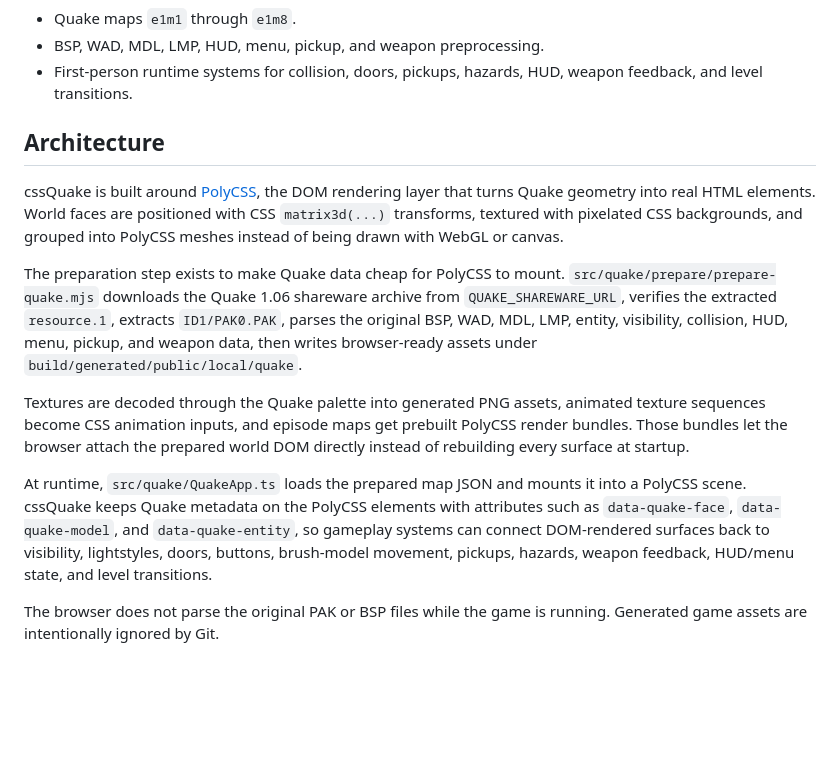
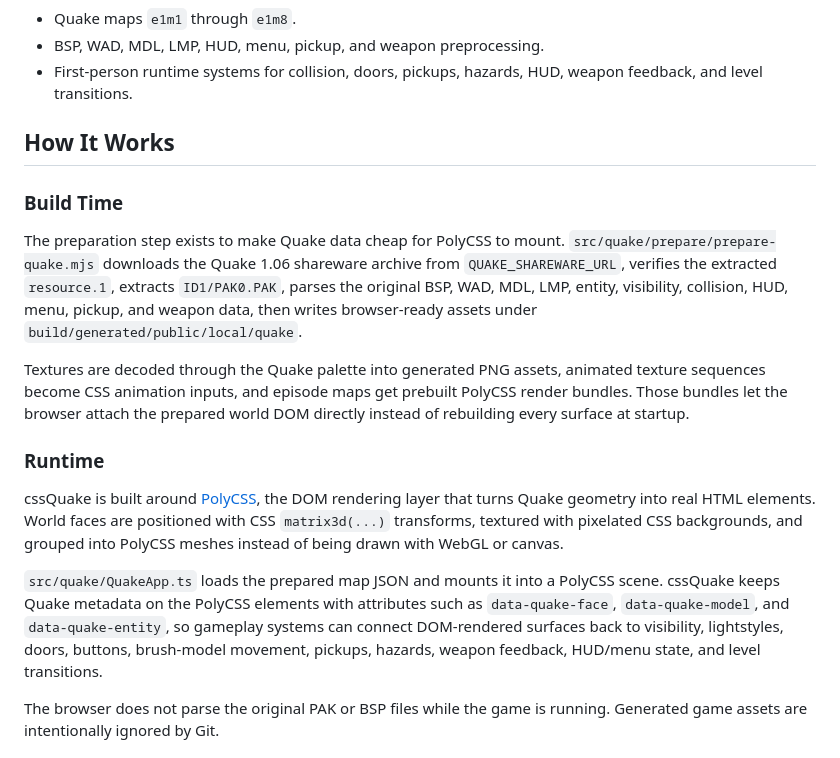
Before and after one commit to LayoutitStudio/cssQuake, a Markdown page: README.md, the part around the change. Rendered like a GitHub page; blank space fills up the shorter version.

Commit message:
docs: split architecture overview

```diff
--- a/README.md
+++ b/README.md
@@ -12,15 +12,19 @@ cssQuake is a standalone browser renderer for Quake 1.06 shareware maps. It prep
 - BSP, WAD, MDL, LMP, HUD, menu, pickup, and weapon preprocessing.
 - First-person runtime systems for collision, doors, pickups, hazards, HUD, weapon feedback, and level transitions.
 
-## Architecture
+## How It Works
 
-cssQuake is built around [PolyCSS](https://github.com/LayoutitStudio/polycss), the DOM rendering layer that turns Quake geometry into real HTML elements. World faces are positioned with CSS `matrix3d(...)` transforms, textured with pixelated CSS backgrounds, and grouped into PolyCSS meshes instead of being drawn with WebGL or canvas.
+### Build Time
 
 The preparation step exists to make Quake data cheap for PolyCSS to mount. `src/quake/prepare/prepare-quake.mjs` downloads the Quake 1.06 shareware archive from `QUAKE_SHAREWARE_URL`, verifies the extracted `resource.1`, extracts `ID1/PAK0.PAK`, parses the original BSP, WAD, MDL, LMP, entity, visibility, collision, HUD, menu, pickup, and weapon data, then writes browser-ready assets under `build/generated/public/local/quake`.
 
 Textures are decoded through the Quake palette into generated PNG assets, animated texture sequences become CSS animation inputs, and episode maps get prebuilt PolyCSS render bundles. Those bundles let the browser attach the prepared world DOM directly instead of rebuilding every surface at startup.
 
-At runtime, `src/quake/QuakeApp.ts` loads the prepared map JSON and mounts it into a PolyCSS scene. cssQuake keeps Quake metadata on the PolyCSS elements with attributes such as `data-quake-face`, `data-quake-model`, and `data-quake-entity`, so gameplay systems can connect DOM-rendered surfaces back to visibility, lightstyles, doors, buttons, brush-model movement, pickups, hazards, weapon feedback, HUD/menu state, and level transitions.
+### Runtime
+
+cssQuake is built around [PolyCSS](https://github.com/LayoutitStudio/polycss), the DOM rendering layer that turns Quake geometry into real HTML elements. World faces are positioned with CSS `matrix3d(...)` transforms, textured with pixelated CSS backgrounds, and grouped into PolyCSS meshes instead of being drawn with WebGL or canvas.
+
+`src/quake/QuakeApp.ts` loads the prepared map JSON and mounts it into a PolyCSS scene. cssQuake keeps Quake metadata on the PolyCSS elements with attributes such as `data-quake-face`, `data-quake-model`, and `data-quake-entity`, so gameplay systems can connect DOM-rendered surfaces back to visibility, lightstyles, doors, buttons, brush-model movement, pickups, hazards, weapon feedback, HUD/menu state, and level transitions.
 
 The browser does not parse the original PAK or BSP files while the game is running. Generated game assets are intentionally ignored by Git.
 
```
